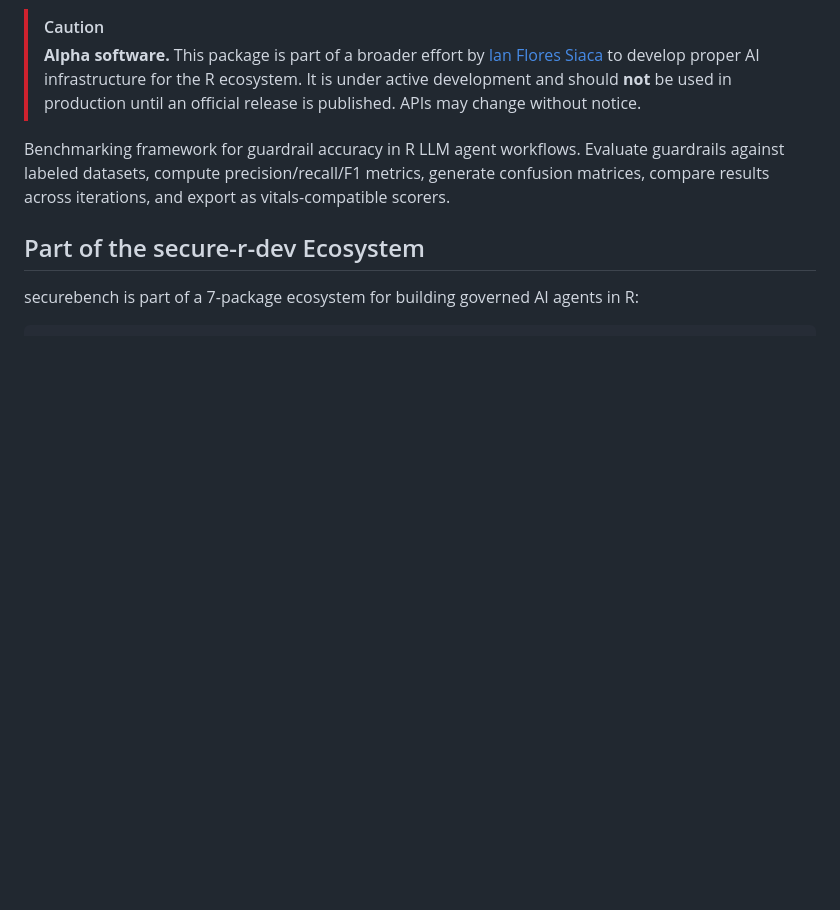
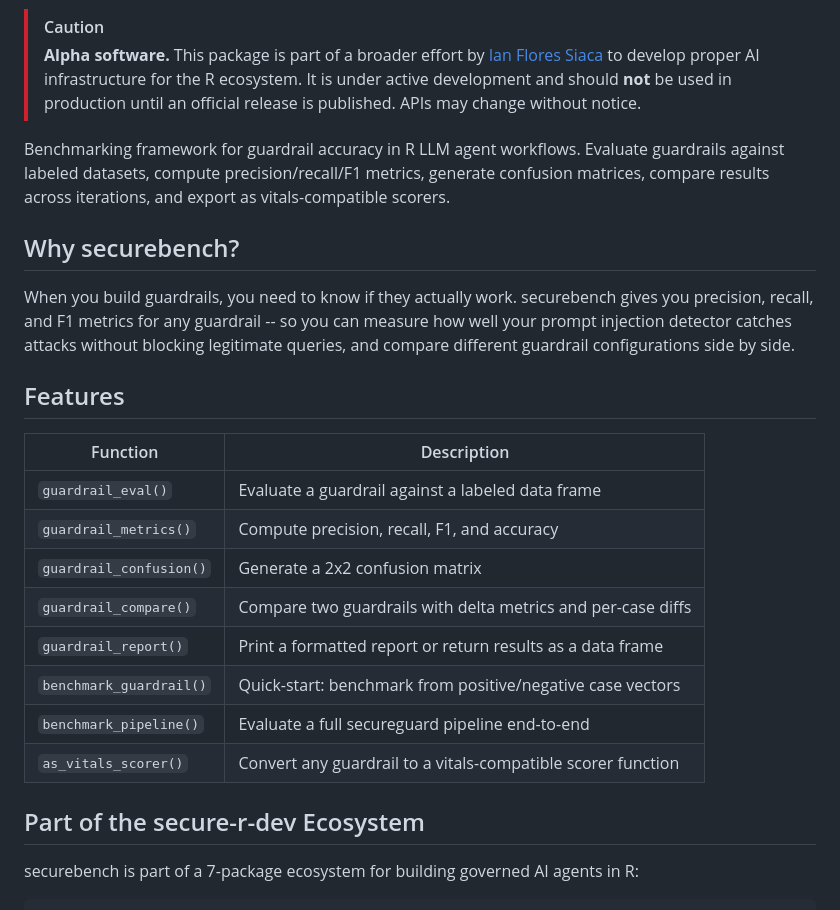
Before and after one commit to ian-flores/securebench, a Markdown page: README.md, the part around one of its changes. Drawn GitHub-style; blank space fills up the shorter version.

```diff
--- a/README.md
+++ b/README.md
@@ -4,6 +11,23 @@
 > **Alpha software.** This package is part of a broader effort by [Ian Flores Siaca](https://github.com/ian-flores) to develop proper AI infrastructure for the R ecosystem. It is under active development and should **not** be used in production until an official release is published. APIs may change without notice.
 
 Benchmarking framework for guardrail accuracy in R LLM agent workflows. Evaluate guardrails against labeled datasets, compute precision/recall/F1 metrics, generate confusion matrices, compare results across iterations, and export as vitals-compatible scorers.
+
+## Why securebench?
+
+When you build guardrails, you need to know if they actually work. securebench gives you precision, recall, and F1 metrics for any guardrail -- so you can measure how well your prompt injection detector catches attacks without blocking legitimate queries, and compare different guardrail configurations side by side.
+
+## Features
+
+| Function | Description |
+|----------|-------------|
+| `guardrail_eval()` | Evaluate a guardrail against a labeled data frame |
+| `guardrail_metrics()` | Compute precision, recall, F1, and accuracy |
+| `guardrail_confusion()` | Generate a 2x2 confusion matrix |
+| `guardrail_compare()` | Compare two guardrails with delta metrics and per-case diffs |
+| `guardrail_report()` | Print a formatted report or return results as a data frame |
+| `benchmark_guardrail()` | Quick-start: benchmark from positive/negative case vectors |
+| `benchmark_pipeline()` | Evaluate a full secureguard pipeline end-to-end |
+| `as_vitals_scorer()` | Convert any guardrail to a vitals-compatible scorer function |
 
 ## Part of the secure-r-dev Ecosystem
 
```
Also changed, not shown: other parts of README.md (+45 -0 lines).
